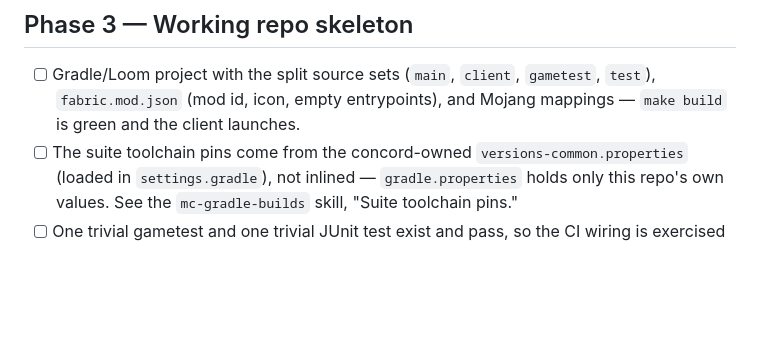
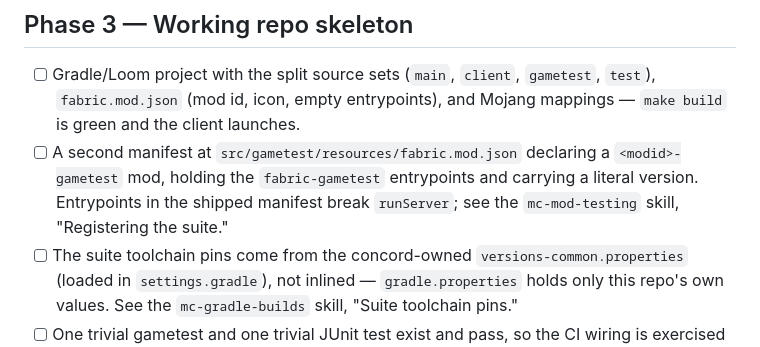
Before and after one commit to rfizzle/concord, a Markdown page: design/BOOTSTRAP-CHECKLIST.md, the part around the change. Drawn GitHub-style; blank space fills up the shorter version.

Commit message:
docs(gametest): record the companion manifest where new members are scaffolded
The bootstrap checklist walked a new member through the split source sets and a single fabric.mod.json, so a repo built from it starts with the entrypoints in the only manifest it was told to create. It now calls for the companion manifest alongside them.

mc-gradle-builds wires the gametest source set without saying what registers the suite that runs from it, which leaves the shipped manifest as the obvious place. It now points at mc-mod-testing for the manifest and the literal version that comes with it.

```diff
--- a/design/BOOTSTRAP-CHECKLIST.md
+++ b/design/BOOTSTRAP-CHECKLIST.md
@@ -63,6 +63,10 @@ duplicated).
       `gametest`, `test`), `fabric.mod.json` (mod id, icon, empty
       entrypoints), and Mojang mappings — `make build` is green and the
       client launches.
+- [ ] A second manifest at `src/gametest/resources/fabric.mod.json` declaring a
+      `<modid>-gametest` mod, holding the `fabric-gametest` entrypoints and
+      carrying a literal version. Entrypoints in the shipped manifest break
+      `runServer`; see the `mc-mod-testing` skill, "Registering the suite."
 - [ ] The suite toolchain pins come from the concord-owned
       `versions-common.properties` (loaded in `settings.gradle`), not inlined —
       `gradle.properties` holds only this repo's own values. See the
```
Also changed, not shown: 1 other file.
